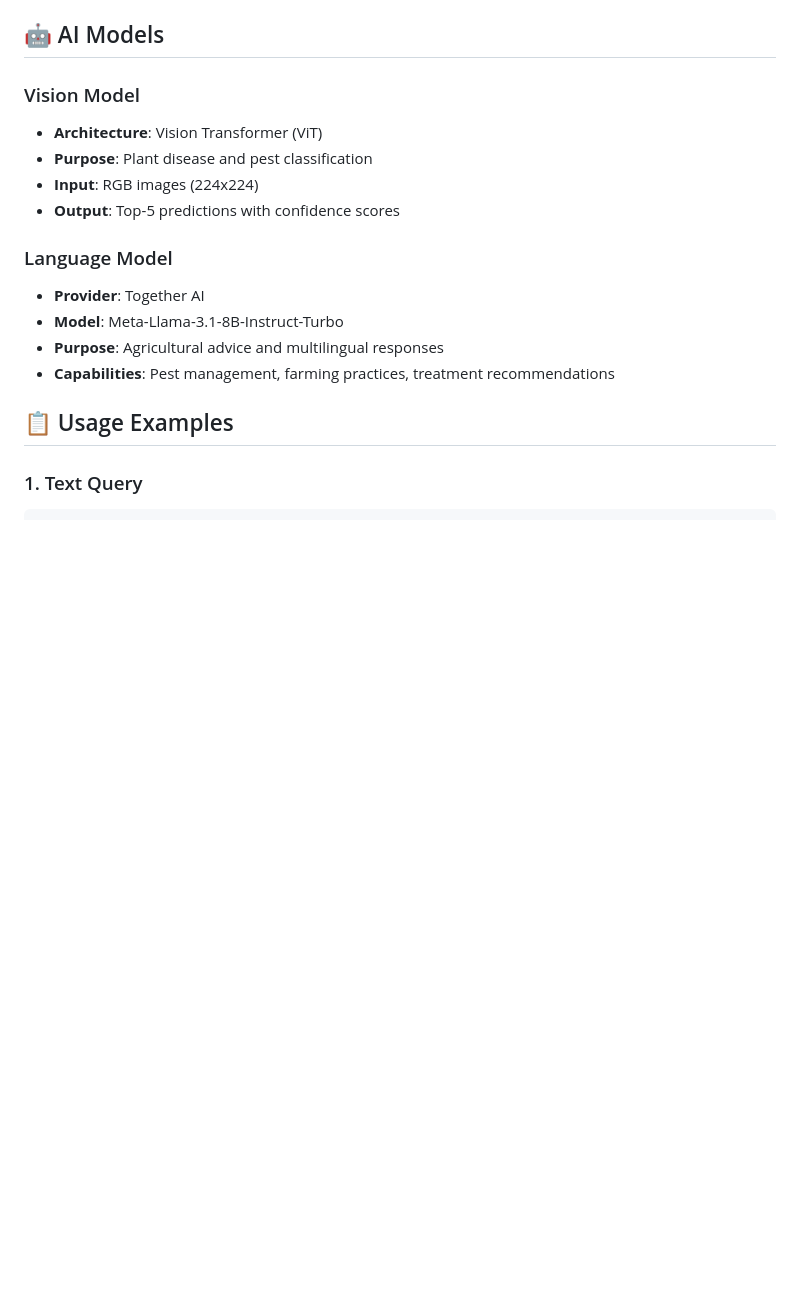
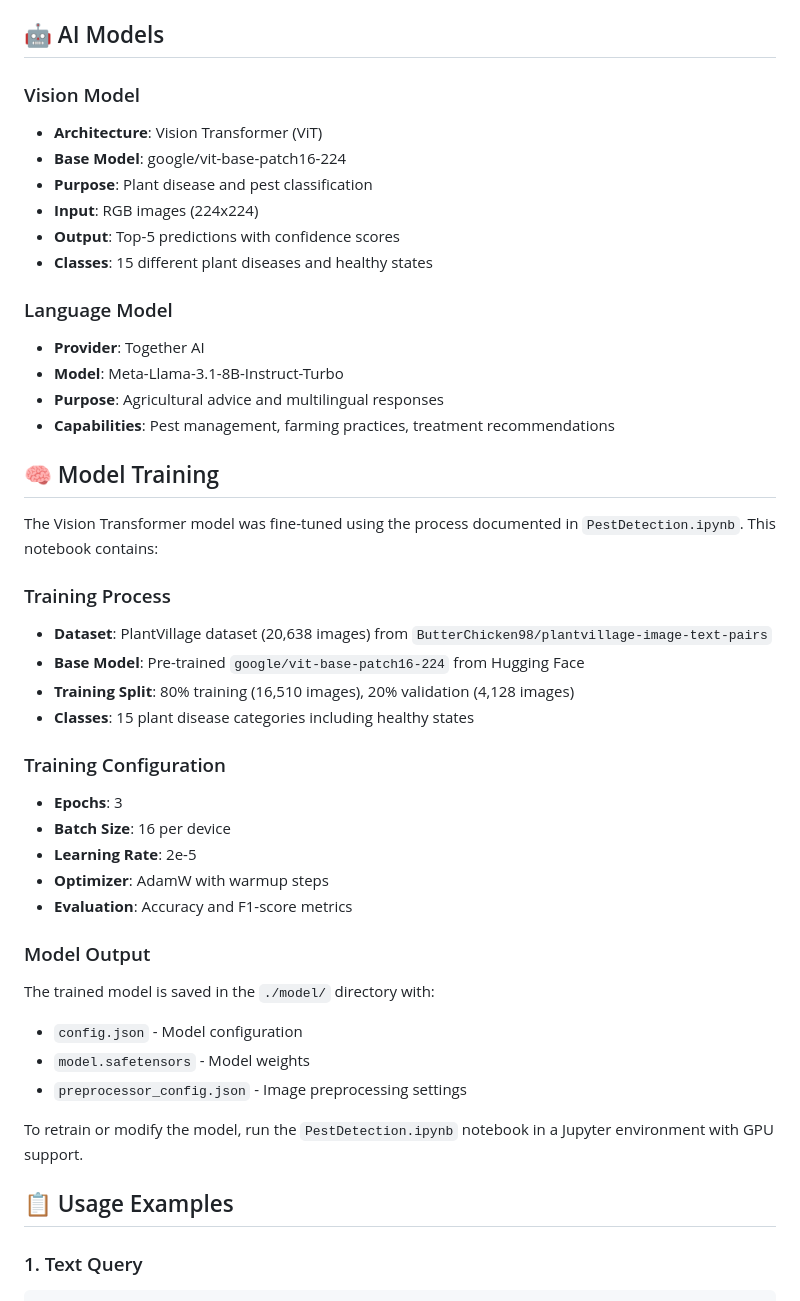
Before and after one commit to vinay10110/Pest-Early-Detection, a Markdown page: README.md, the part around the change. Rendered like a GitHub page; blank space fills up the shorter version.

```diff
--- a/README.md
+++ b/README.md
@@ -145,15 +145,42 @@ Analyze images and/or text for pest detection and agricultural advice.
 
 ### Vision Model
 - **Architecture**: Vision Transformer (ViT)
+- **Base Model**: google/vit-base-patch16-224
 - **Purpose**: Plant disease and pest classification
 - **Input**: RGB images (224x224)
 - **Output**: Top-5 predictions with confidence scores
+- **Classes**: 15 different plant diseases and healthy states
 
 ### Language Model
 - **Provider**: Together AI
 - **Model**: Meta-Llama-3.1-8B-Instruct-Turbo
 - **Purpose**: Agricultural advice and multilingual responses
 - **Capabilities**: Pest management, farming practices, treatment recommendations
+
+## 🧠 Model Training
+
+The Vision Transformer model was fine-tuned using the process documented in `PestDetection.ipynb`. This notebook contains:
+
+### Training Process
+- **Dataset**: PlantVillage dataset (20,638 images) from `ButterChicken98/plantvillage-image-text-pairs`
+- **Base Model**: Pre-trained `google/vit-base-patch16-224` from Hugging Face
+- **Training Split**: 80% training (16,510 images), 20% validation (4,128 images)
+- **Classes**: 15 plant disease categories including healthy states
+
+### Training Configuration
+- **Epochs**: 3
+- **Batch Size**: 16 per device
+- **Learning Rate**: 2e-5
+- **Optimizer**: AdamW with warmup steps
+- **Evaluation**: Accuracy and F1-score metrics
+
+### Model Output
+The trained model is saved in the `./model/` directory with:
+- `config.json` - Model configuration
+- `model.safetensors` - Model weights
+- `preprocessor_config.json` - Image preprocessing settings
+
+To retrain or modify the model, run the `PestDetection.ipynb` notebook in a Jupyter environment with GPU support.
 
 ## 📋 Usage Examples
 
```
